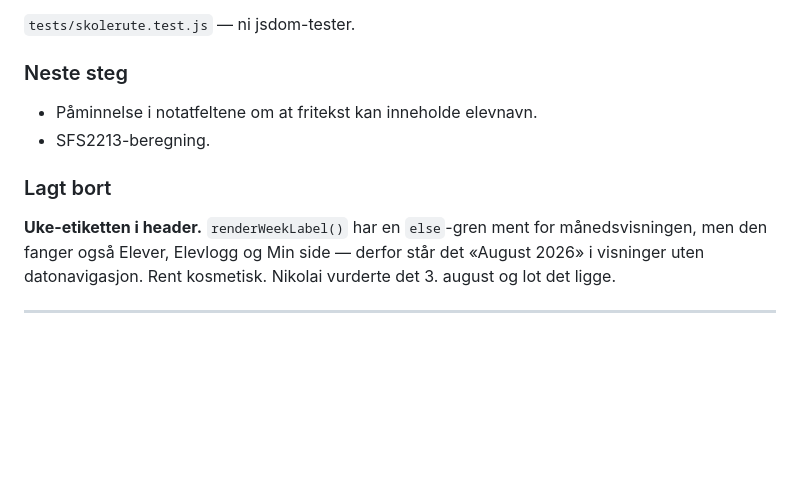
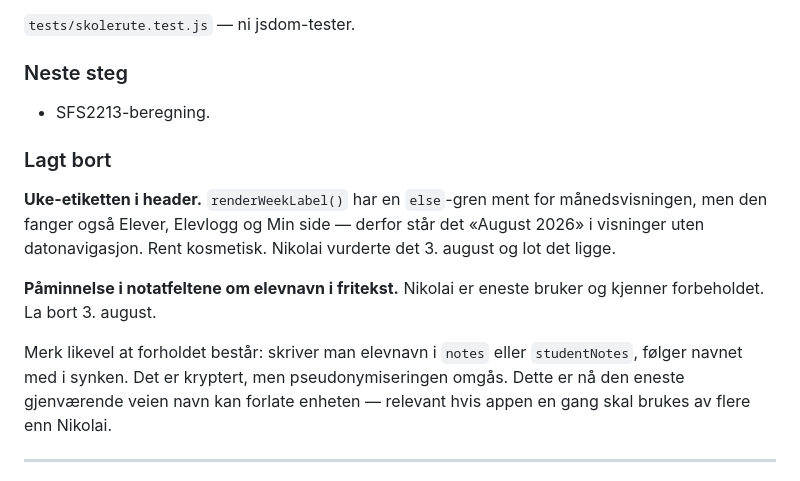
Before and after one commit to st-nikko/laererplanlegger, a Markdown page: SESSION-NOTES.md, the part around the change. Rendered like a GitHub page; blank space fills up the shorter version.

Commit message:
Øktnotater: notatpåminnelse lagt bort

```diff
--- a/SESSION-NOTES.md
+++ b/SESSION-NOTES.md
@@ -59,7 +59,6 @@ Detaljer verdt å huske:
 `tests/skolerute.test.js` — ni jsdom-tester.
 
 ### Neste steg
-- Påminnelse i notatfeltene om at fritekst kan inneholde elevnavn.
 - SFS2213-beregning.
 
 ### Lagt bort
@@ -67,6 +66,15 @@ Detaljer verdt å huske:
 for månedsvisningen, men den fanger også Elever, Elevlogg og Min side —
 derfor står det «August 2026» i visninger uten datonavigasjon.
 Rent kosmetisk. Nikolai vurderte det 3. august og lot det ligge.
+
+**Påminnelse i notatfeltene om elevnavn i fritekst.** Nikolai er eneste
+bruker og kjenner forbeholdet. La bort 3. august.
+
+Merk likevel at forholdet består: skriver man elevnavn i `notes` eller
+`studentNotes`, følger navnet med i synken. Det er kryptert, men
+pseudonymiseringen omgås. Dette er nå den eneste gjenværende veien
+navn kan forlate enheten — relevant hvis appen en gang skal brukes av
+flere enn Nikolai.
 
 ---
 
```
